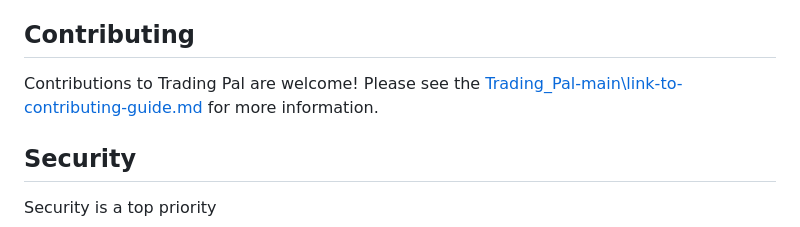
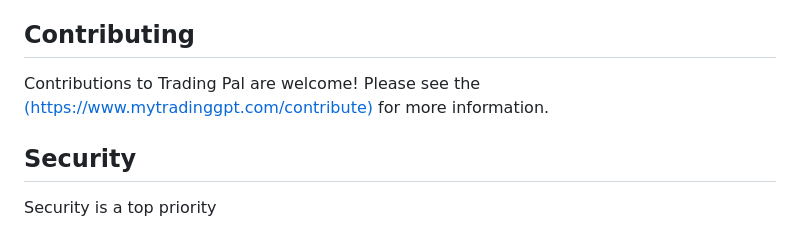
Before and after one commit to ProfitWaveTradingCo/Trading_Pal-main, a Markdown page: README.md, the part around the change. Rendered like a GitHub page.

Commit message:
Update README.md
Signed-off-by: Profit Wave <128738398+ProfitWaveTradingCo@users.noreply.github.com>

```diff
--- a/README.md
+++ b/README.md
@@ -65,7 +65,7 @@ Trading Pal will then ask for your risk management strategy. If you haven't set
 
 ## Contributing
 
-Contributions to Trading Pal are welcome! Please see the [Trading_Pal-main\link-to-contributing-guide.md](contributing-guide) for more information.
+Contributions to Trading Pal are welcome! Please see the [(https://www.mytradinggpt.com/contribute)](contributing-guide) for more information.
 
 ## Security
 
```
